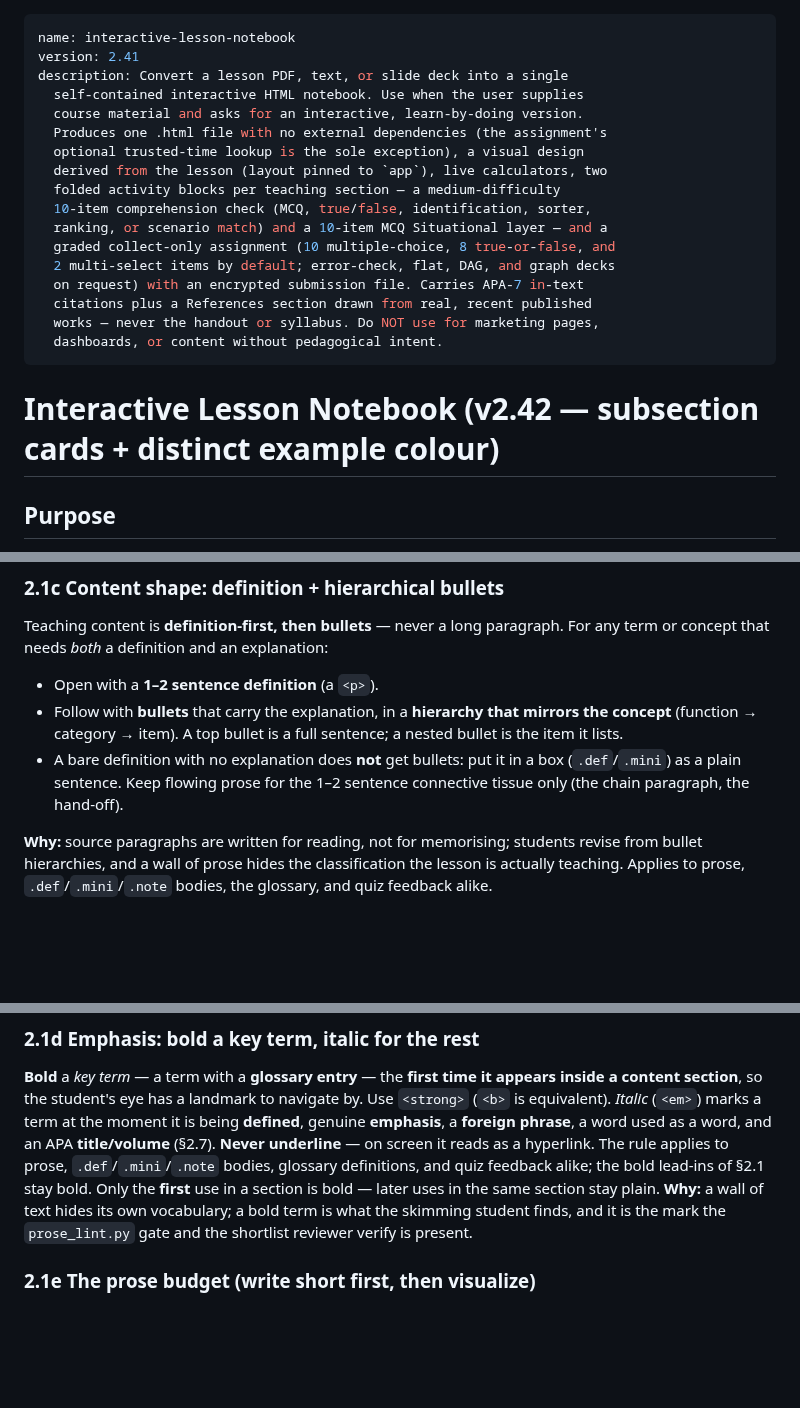
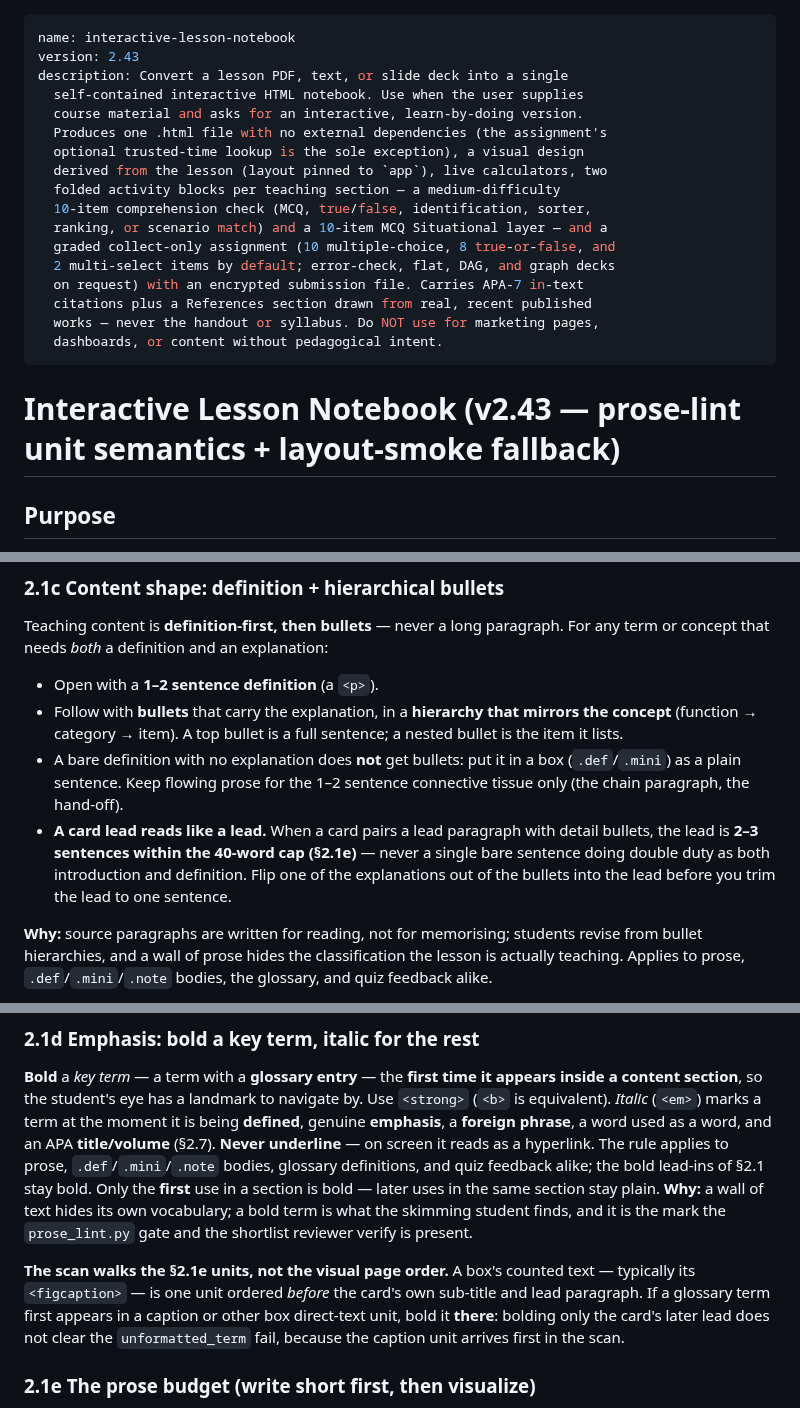
Before and after one commit to nevanzx/lesson-notebook-pipeline, a Markdown page: v2/SKILL.md, 3 parts joined by grey strips. Drawn GitHub-style; blank space fills up the shorter version.

```diff
--- a/v2/SKILL.md
+++ b/v2/SKILL.md
@@ -1,6 +1,6 @@
 ---
 name: interactive-lesson-notebook
-version: 2.41
+version: 2.43
 description: Convert a lesson PDF, text, or slide deck into a single
   self-contained interactive HTML notebook. Use when the user supplies
   course material and asks for an interactive, learn-by-doing version.
@@ -18,7 +18,7 @@ description: Convert a lesson PDF, text, or slide deck into a single
   dashboards, or content without pedagogical intent.
 ---
 
-# Interactive Lesson Notebook (v2.42 — subsection cards + distinct example colour)
+# Interactive Lesson Notebook (v2.43 — prose-lint unit semantics + layout-smoke fallback)
 
 ## Purpose
 
@@ -779,6 +789,10 @@ term or concept that needs *both* a definition and an explanation:
 - A bare definition with no explanation does **not** get bullets: put it in a box
   (`.def`/`.mini`) as a plain sentence. Keep flowing prose for the 1–2 sentence connective
   tissue only (the chain paragraph, the hand-off).
+- **A card lead reads like a lead.** When a card pairs a lead paragraph with detail
+  bullets, the lead is **2–3 sentences within the 40-word cap (§2.1e)** — never a single
+  bare sentence doing double duty as both introduction and definition. Flip one of the
+  explanations out of the bullets into the lead before you trim the lead to one sentence.
 
 **Why:** source paragraphs are written for reading, not for memorising; students revise
 from bullet hierarchies, and a wall of prose hides the classification the lesson is actually
@@ -808,6 +822,12 @@ feedback alike; the bold lead-ins of §2.1 stay bold. Only the **first** use in
 is bold — later uses in the same section stay plain. **Why:** a wall of text hides its own
 vocabulary; a bold term is what the skimming student finds, and it is the mark the
 `prose_lint.py` gate and the shortlist reviewer verify is present.
+
+**The scan walks the §2.1e units, not the visual page order.** A box's counted text —
+typically its `<figcaption>` — is one unit ordered *before* the card's own sub-title and
+lead paragraph. If a glossary term first appears in a caption or other box direct-text
+unit, bold it **there**: bolding only the card's later lead does not clear the
+`unformatted_term` fail, because the caption unit arrives first in the scan.
 
 ### 2.1e The prose budget (write short first, then visualize)
 
```
Also changed, not shown: other parts of v2/SKILL.md (+47 -2 lines).
